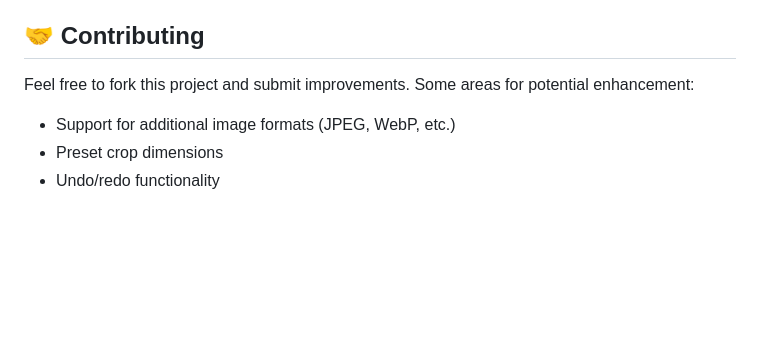
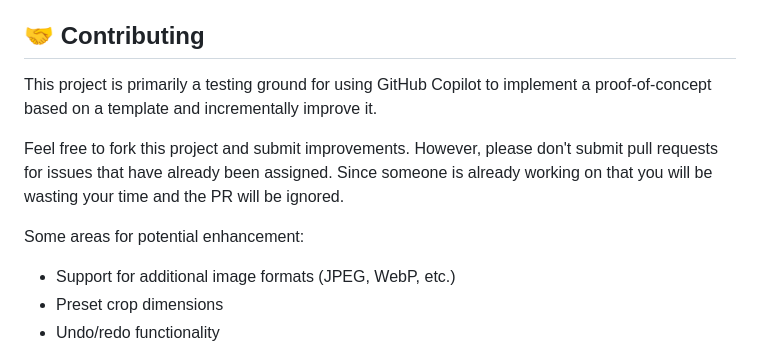
Before and after one commit to wclaytor/pine-crop, a Markdown page: README.md, the part around the change. Drawn GitHub-style; blank space fills up the shorter version.

Commit message:
Clarify project purpose and contribution guidelines in README

```diff
--- a/README.md
+++ b/README.md
@@ -155,7 +155,11 @@ Customize colors, sizes, and styles using Tailwind CSS classes or add custom CSS
 
 ## 🤝 Contributing
 
-Feel free to fork this project and submit improvements. Some areas for potential enhancement:
+This project is primarily a testing ground for using GitHub Copilot to implement a proof-of-concept based on a template and incrementally improve it.
+
+Feel free to fork this project and submit improvements. However, please don't submit pull requests for issues that have already been assigned. Since someone is already working on that you will be wasting your time and the PR will be ignored.
+
+Some areas for potential enhancement:
 
 - Support for additional image formats (JPEG, WebP, etc.)
 - Preset crop dimensions
```
